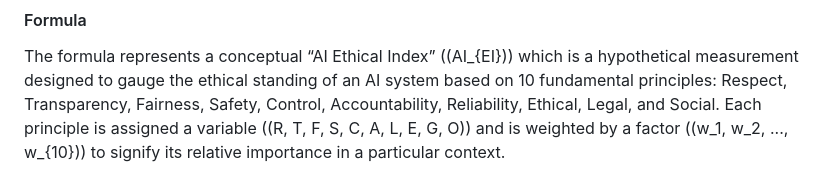
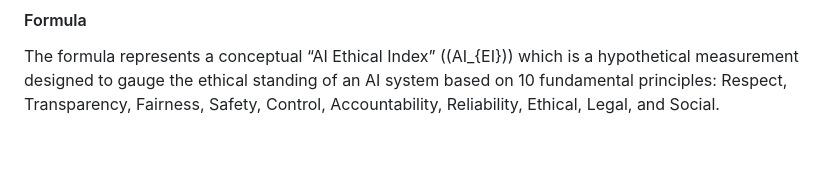
Before and after one commit to fabriziosalmi/You-Know-What-AI-Mean, a Markdown page: README.md, the part around one of its changes. Drawn GitHub-style; blank space fills up the shorter version.

```diff
--- a/README.md
+++ b/README.md
@@ -242,5 +242,4 @@ This paper aims to explore, dissect, and envisage a framework that seamlessly we
 #### Formula
 
 The formula represents a conceptual “AI Ethical Index” (\(AI_{EI}\)) which is a hypothetical measurement designed to gauge the ethical standing of an AI system based on 10 fundamental principles: Respect, Transparency, Fairness, Safety, Control, Accountability, Reliability, Ethical, Legal, and Social.
-Each principle is assigned a variable (\(R, T, F, S, C, A, L, E, G, O\)) and is weighted by a factor (\(w_1, w_2, ..., w_{10}\)) to signify its relative importance in a particular context.
 
```
Also changed, not shown: other parts of README.md (+1 -1 lines).
